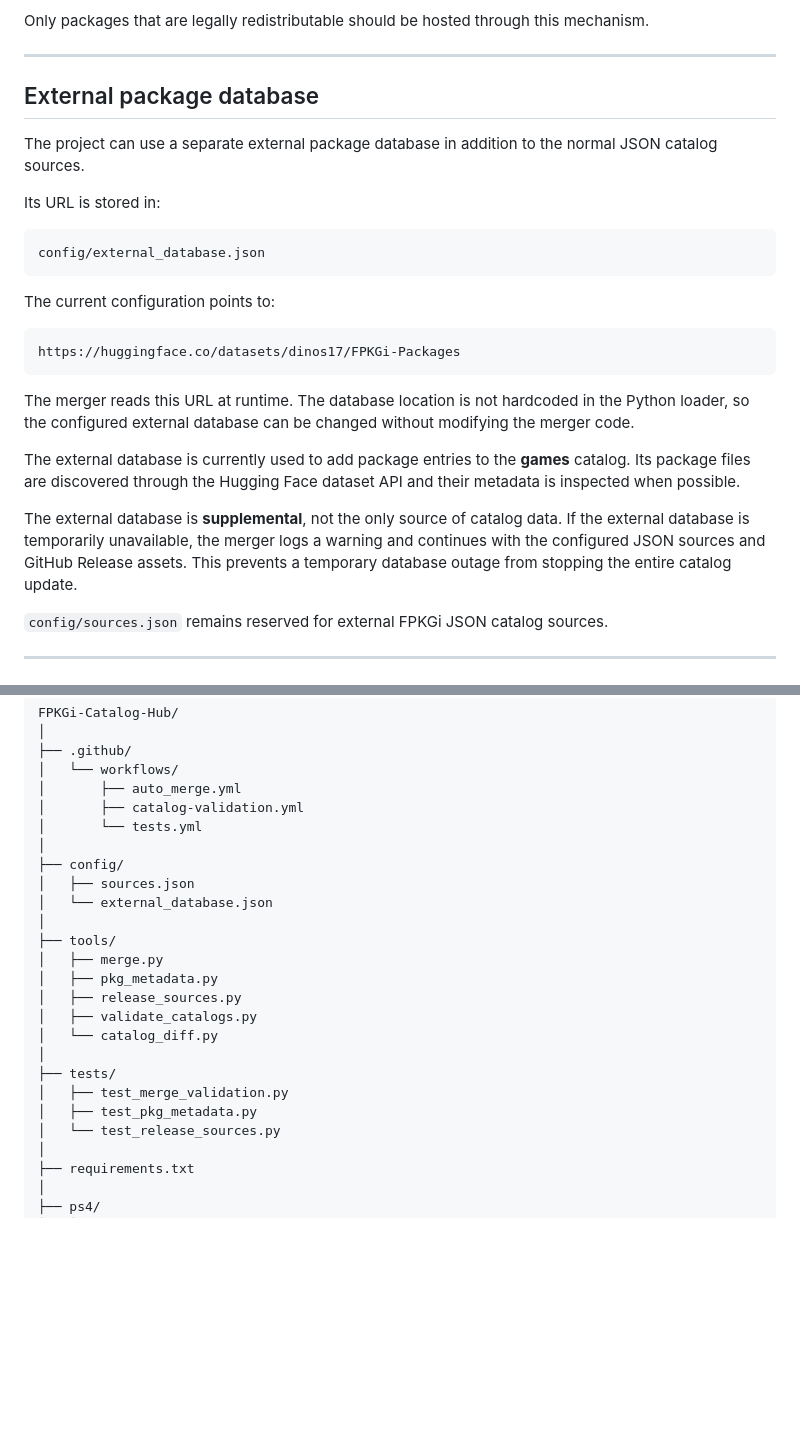
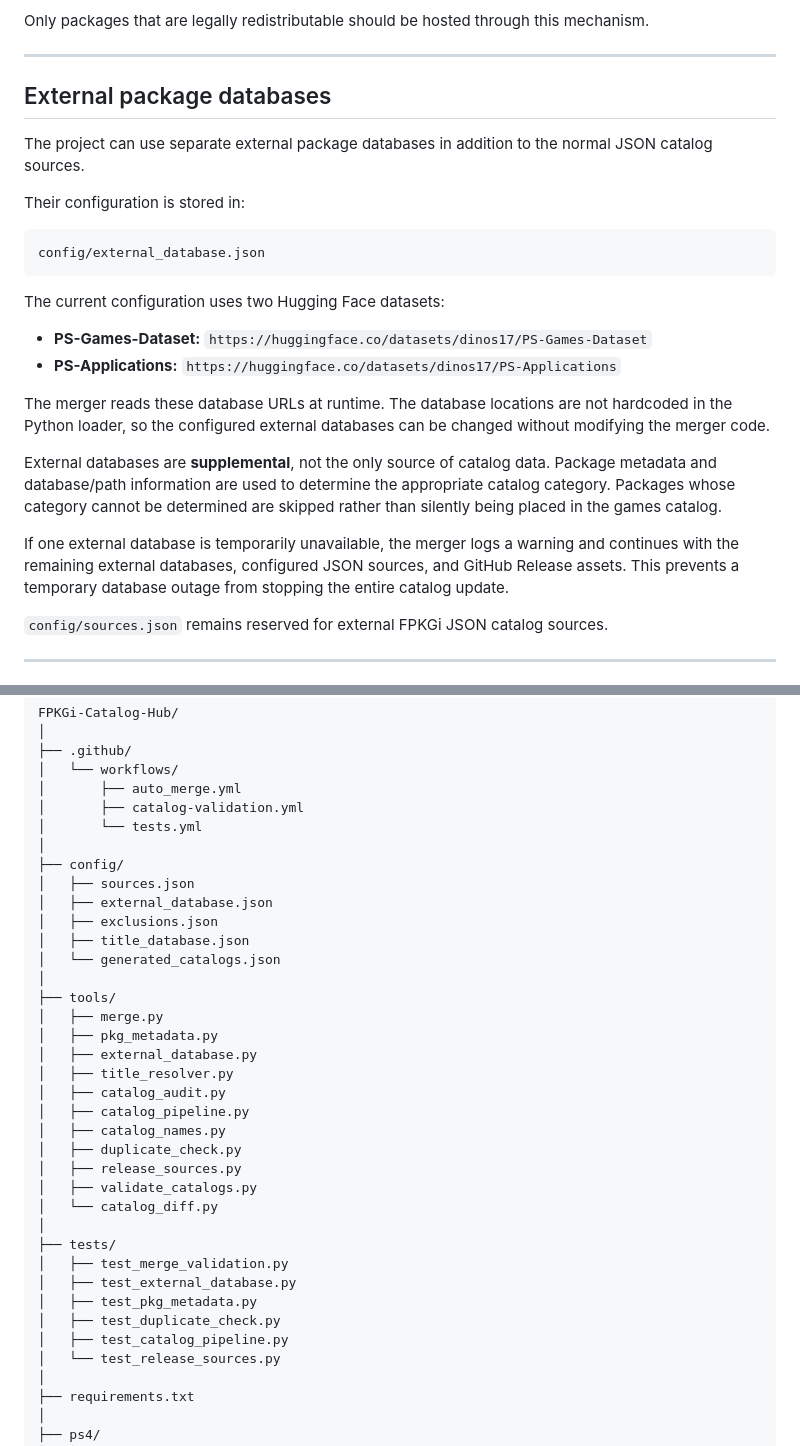
Before and after one commit to Dinos17/FPKGi-Catalog-Hub, a Markdown page: README.md, 2 parts joined by grey strips. GitHub-like rendering; blank space fills up the shorter version.

Commit message:
Update README for external database architecture

````diff
--- a/README.md
+++ b/README.md
@@ -386,27 +386,26 @@ Only packages that are legally redistributable should be hosted through this mec
 
 ---
 
-## External package database
+## External package databases
 
-The project can use a separate external package database in addition to the normal JSON catalog sources.
+The project can use separate external package databases in addition to the normal JSON catalog sources.
 
-Its URL is stored in:
+Their configuration is stored in:
 
 ```text
 config/external_database.json
 ```
 
-The current configuration points to:
+The current configuration uses two Hugging Face datasets:
 
-```text
-https://huggingface.co/datasets/dinos17/FPKGi-Packages
-```
+- **PS-Games-Dataset:** `https://huggingface.co/datasets/dinos17/PS-Games-Dataset`
+- **PS-Applications:** `https://huggingface.co/datasets/dinos17/PS-Applications`
 
-The merger reads this URL at runtime. The database location is not hardcoded in the Python loader, so the configured external database can be changed without modifying the merger code.
+The merger reads these database URLs at runtime. The database locations are not hardcoded in the Python loader, so the configured external databases can be changed without modifying the merger code.
 
-The external database is currently used to add package entries to the **games** catalog. Its package files are discovered through the Hugging Face dataset API and their metadata is inspected when possible.
+External databases are **supplemental**, not the only source of catalog data. Package metadata and database/path information are used to determine the appropriate catalog category. Packages whose category cannot be determined are skipped rather than silently being placed in the games catalog.
 
-The external database is **supplemental**, not the only source of catalog data. If the external database is temporarily unavailable, the merger logs a warning and continues with the configured JSON sources and GitHub Release assets. This prevents a temporary database outage from stopping the entire catalog update.
+If one external database is temporarily unavailable, the merger logs a warning and continues with the remaining external databases, configured JSON sources, and GitHub Release assets. This prevents a temporary database outage from stopping the entire catalog update.
 
 `config/sources.json` remains reserved for external FPKGi JSON catalog sources.
 
@@ -480,18 +479,30 @@ FPKGi-Catalog-Hub/
 │
 ├── config/
 │   ├── sources.json
-│   └── external_database.json
+│   ├── external_database.json
+│   ├── exclusions.json
+│   ├── title_database.json
+│   └── generated_catalogs.json
 │
 ├── tools/
 │   ├── merge.py
 │   ├── pkg_metadata.py
+│   ├── external_database.py
+│   ├── title_resolver.py
+│   ├── catalog_audit.py
+│   ├── catalog_pipeline.py
+│   ├── catalog_names.py
+│   ├── duplicate_check.py
 │   ├── release_sources.py
 │   ├── validate_catalogs.py
 │   └── catalog_diff.py
 │
 ├── tests/
 │   ├── test_merge_validation.py
+│   ├── test_external_database.py
 │   ├── test_pkg_metadata.py
+│   ├── test_duplicate_check.py
+│   ├── test_catalog_pipeline.py
 │   └── test_release_sources.py
 │
 ├── requirements.txt
````
